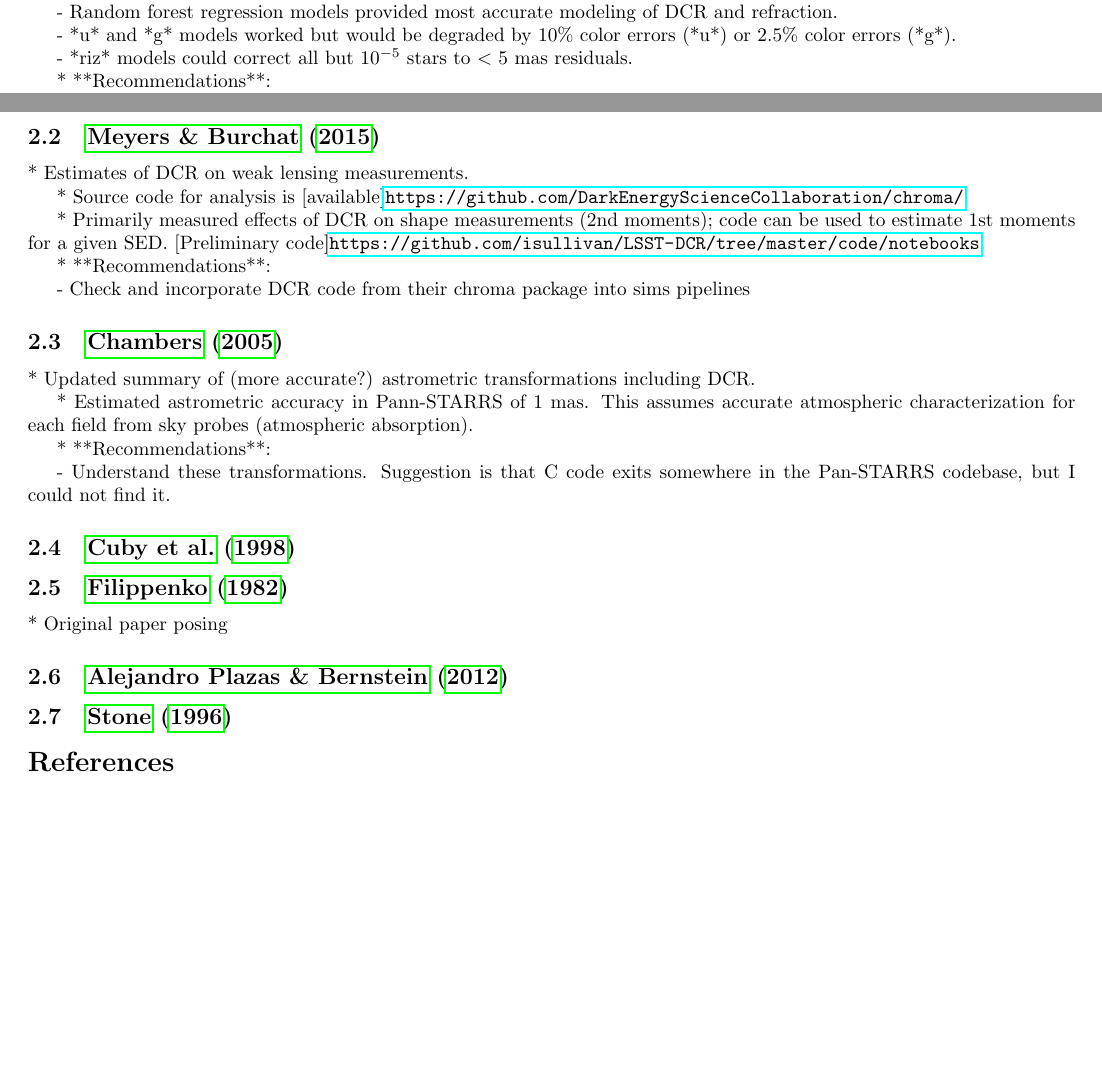
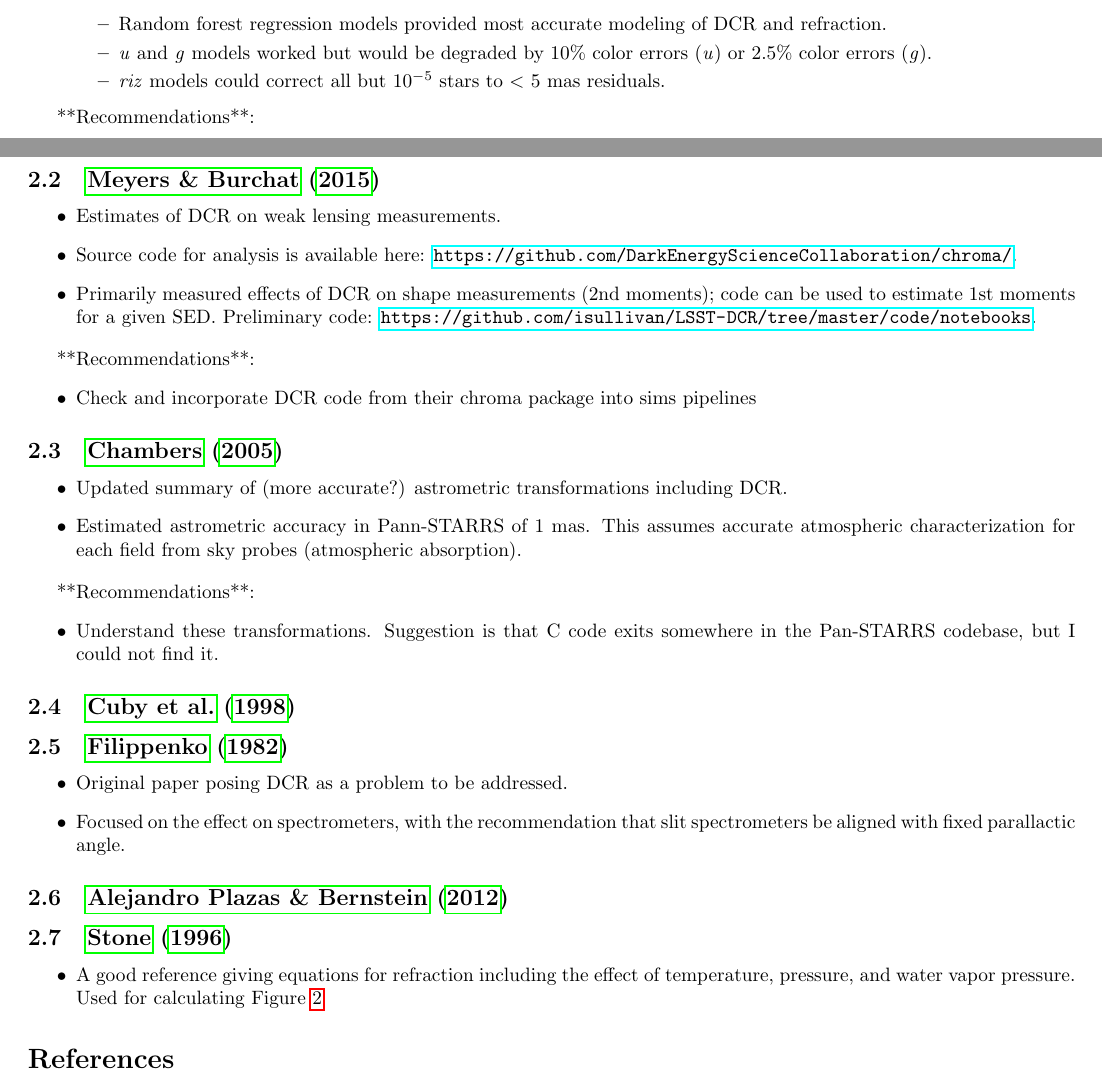
Before and after one commit to isullivan/LSST-DCR, a LaTeX document (DCR literature overview.tex): two parts of pages 1 and 4 of 4, joined at a grey line, cut so that both start at the same text, the shorter picture padded with empty space. Compiled offline with pdfLaTeX.

Commit message:
Fix formatting of DCR literature overview

```diff
--- a/DCR literature overview.tex
+++ b/DCR literature overview.tex
@@ -56 +63,8 @@ SEDs.
+	\item DCR corrections tested based on modeling using colors and airmass terms.
+	\begin{itemize}
+		\item Random forest regression models provided most accurate modeling of DCR and refraction.
+		\item \textit{u} and \textit{g} models worked but would be degraded by 10\% color errors (\textit{u}) or 2.5\% color errors (\textit{g}).
+		\item \textit{riz} models could correct all but $10^{-5}$ stars to $<$ 5 mas residuals.
+	\end{itemize}
+\end{itemize}
 
@@ -65,9 +71,2 @@ SEDs.
-* DCR corrections tested based on modeling using colors and airmass terms.
-
-- Random forest regression models provided most accurate modeling of DCR and refraction.
-
-- *u* and *g* models worked but would be degraded by 10\% color errors (*u*) or 2.5\% color errors (*g*).
-
-- *riz* models could correct all but $10^{-5}$ stars to $<$ 5 mas residuals.
-
-* **Recommendations**:
+**Recommendations**:
+\begin{itemize}
@@ -80,36 +77,44 @@ SEDs.
 
 \subsection{\cite{Meyers2015}}
 
-* Estimates of DCR on weak lensing measurements.
+\begin{itemize}
+	\item Estimates of DCR on weak lensing measurements.
+	\item Source code for analysis is available here:  \url{https://github.com/DarkEnergyScienceCollaboration/chroma/}.
+	\item Primarily measured effects of DCR on shape measurements (2nd moments); code can be used to estimate 1st moments for a given SED. Preliminary code: \url{https://github.com/isullivan/LSST-DCR/tree/master/code/notebooks}.
+\end{itemize}
 
-* Source code for analysis is [available]\url{https://github.com/DarkEnergyScienceCollaboration/chroma/}.
-
-* Primarily measured effects of DCR on shape measurements (2nd moments); code can be used to estimate 1st moments for a given SED. [Preliminary code]\url{https://github.com/isullivan/LSST-DCR/tree/master/code/notebooks}.
-
-* **Recommendations**:
-
-- Check and incorporate DCR code from their chroma package into sims pipelines
+**Recommendations**:
+\begin{itemize}
+	\item Check and incorporate DCR code from their chroma package into sims pipelines
+\end{itemize}
 
 \subsection{\cite{Chambers2005}}
 
-* Updated summary of (more accurate?) astrometric transformations including DCR.
+\begin{itemize}
+	\item Updated summary of (more accurate?) astrometric transformations including DCR.
+	\item Estimated astrometric accuracy in Pann-STARRS of 1 mas. This assumes accurate atmospheric characterization for each field from sky probes (atmospheric absorption).
+\end{itemize}
 
-* Estimated astrometric accuracy in Pann-STARRS of 1 mas. This assumes accurate atmospheric characterization for each field from sky probes (atmospheric absorption).
-
-* **Recommendations**:
-
-- Understand these transformations. Suggestion is that C code exits somewhere in the Pan-STARRS codebase, but I could not find it.
+**Recommendations**:
+\begin{itemize}
+	\item Understand these transformations. Suggestion is that C code exits somewhere in the Pan-STARRS codebase, but I could not find it.
+\end{itemize}
 
 \subsection{\cite{Cuby1998}}
 
 \subsection{\cite{Filippenko1982}}
+\begin{itemize}
+	\item Original paper posing DCR as a problem to be addressed.
+	\item Focused on the effect on spectrometers, with the recommendation that slit spectrometers be aligned with fixed parallactic angle.
+\end{itemize}
 
-* Original paper posing
 
 \subsection{\cite{AlejandroPlazas2012}}
 
 \subsection{\cite{Stone1996}}
-
+\begin{itemize}
+	\item A good reference giving equations for refraction including the effect of temperature, pressure, and water vapor pressure. Used for calculating Figure \ref{Fig:DCR-P-T}
+\end{itemize}
 
 
 \bibliographystyle{apj}
```
Also changed, not shown: DCR literature overview.pdf, DCR literature overview.tex (45 more changed lines), 2 other files.
